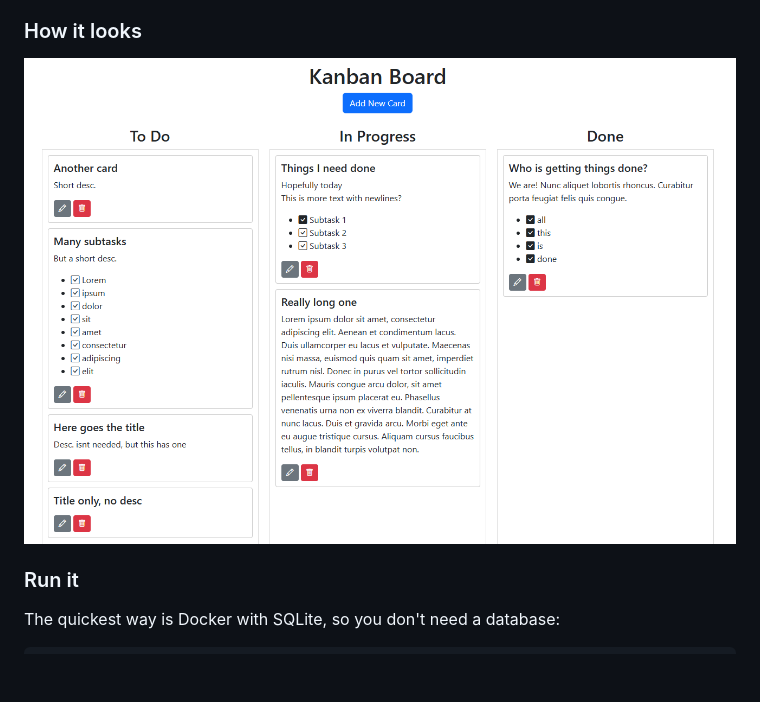
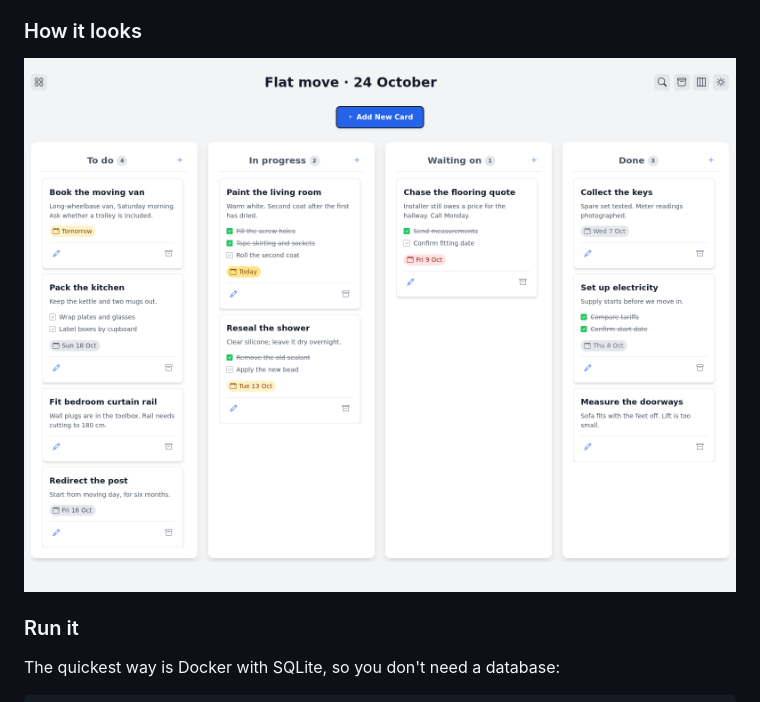
Before and after one commit to NicolasHaas/golang-kanban, a Markdown page: readme.md, the part around the change. Drawn GitHub-style; pictures changed too: assets/Screenshot_v1.0.0.png (deleted), assets/Screenshot_v2.png (added); blank space fills up the shorter version.

Commit message:
docs(readme): replace screenshot with v2 example board

```diff
--- a/readme.md
+++ b/readme.md
@@ -16,7 +16,7 @@ It's a small Go app you can read in an evening. The web part is Go's standard li
 - Assignees, if you put a login like oauth2-proxy in front (see below).
 
 ### How it looks
-![Screenshot](assets/Screenshot_v1.0.0.png "Screenshot")
+![Moving-flat board with tasks, subtasks and due dates across four columns](assets/Screenshot_v2.png)
 
 ### Run it
 The quickest way is Docker with SQLite, so you don't need a database:
```
